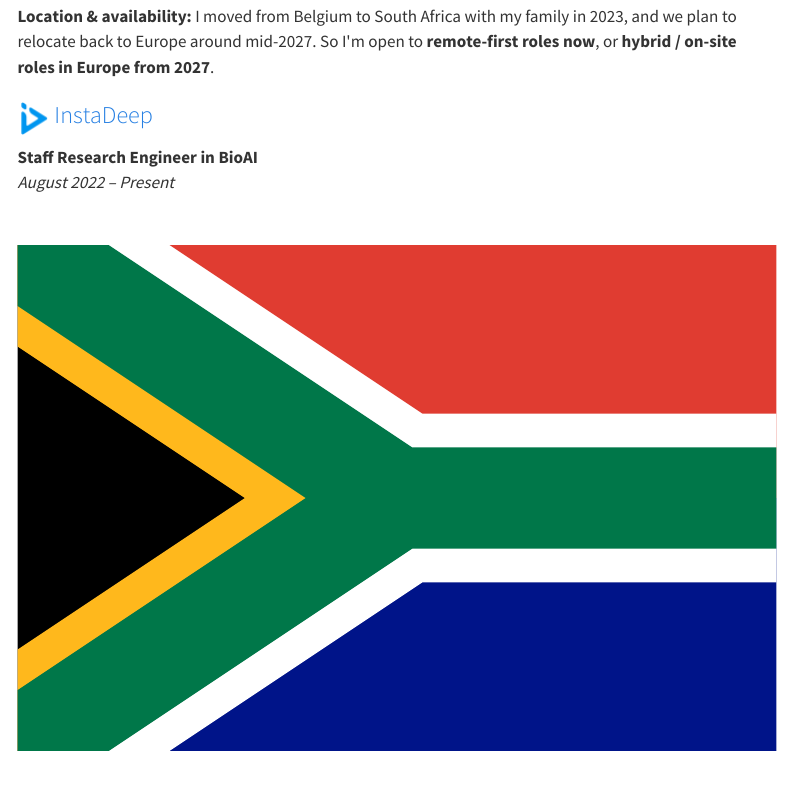
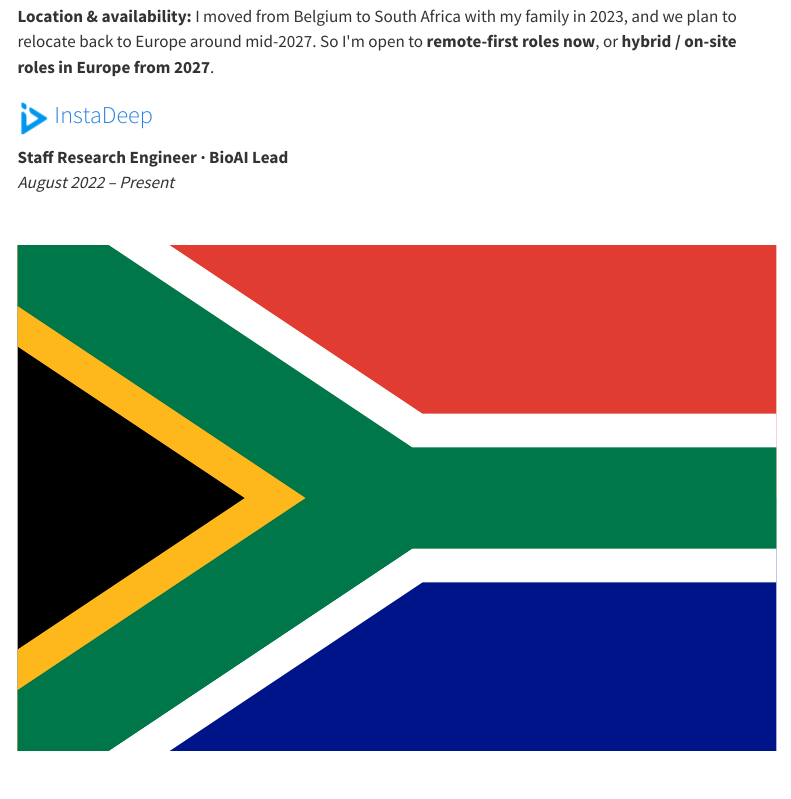
Before and after one commit to BioGeek/biogeek.github.io, a Quarto document (index.qmd): the page in a window 1100 px wide, from 5910 px down. Rendered offline with R 4.5, knitr and Pandoc in place of Quarto, with nearby package versions; folded parts are opened; menus at the side of the page are left out; badge pictures from the web are left out.

Commit message:
More consistency

````diff
--- a/Jeroen_Van_Goey_CV.yaml
+++ b/Jeroen_Van_Goey_CV.yaml
@@ -22,7 +22,7 @@ cv:
       - "Currently looking for Staff/Principal Research Engineer roles in AI for science. Based in Cape Town, open to remote-first roles now and hybrid/on-site roles in Europe from 2027."
     Experience:
       - company: InstaDeep
-        position: Staff Research Engineer in BioAI
+        position: Staff Research Engineer · BioAI Lead
         start_date: 2022-08
         end_date: present
         location: Cape Town, South Africa
--- a/_quarto.yml
+++ b/_quarto.yml
@@ -8,7 +8,7 @@ project:
 website:
   site-url: https://jeroen.vangoey.be
   favicon: favicon.ico
-  description: "Staff Research Engineer in BioAI building generative models for biology: de novo peptide sequencing, proteomics, and personalized cancer vaccines."
+  description: "Staff Research Engineer · BioAI Lead, building generative models for biology: de novo peptide sequencing, proteomics, and personalized cancer vaccines."
   image: images/og-image.png
   open-graph: true
   twitter-card:
--- a/index.qmd
+++ b/index.qmd
@@ -344,7 +344,7 @@ The InstaNovo paper drew broad attention across the scientific press.
 ```
 
 ### <img width="32" height="32" src="images/icons/instadeep.png" class="company-icon" alt=""> [InstaDeep](https://www.instadeep.com/)
-**Staff Research Engineer in BioAI**\
+**Staff Research Engineer · BioAI Lead**\
 <i class="bi bi-calendar3"></i> _August 2022 – Present_\
 <img width="900" height="600" src="images/flags/za.svg" class="flag-icon" alt="South Africa">Cape Town, South Africa
 
````
Also changed, not shown: files/jeroen-van-goey-cv.pdf, head.html.
